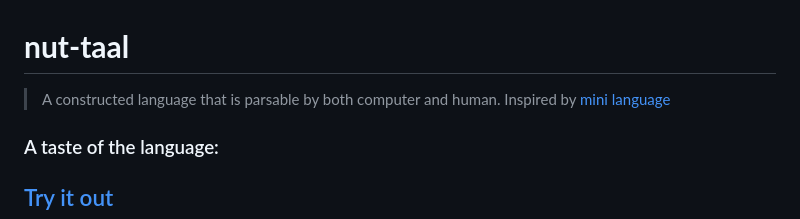
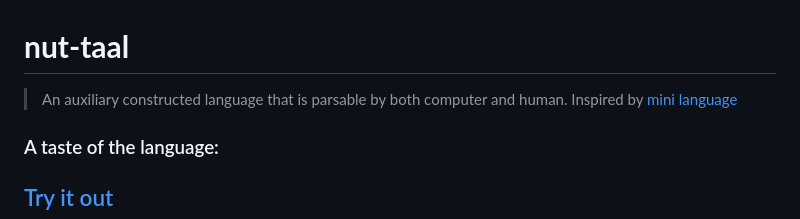
Before and after one commit to MikeSkoe/nut-taal, a Markdown page: README.md, the part around the change. Drawn GitHub-style.

```diff
--- a/README.md
+++ b/README.md
@@ -1,5 +1,5 @@
 # **nut-taal**
-> A constructed language that is parsable by both computer and human. Inspired by [mini language](https://minilanguage.com)
+> An auxiliary constructed language that is parsable by both computer and human. Inspired by [mini language](https://minilanguage.com)
 
 ### A taste of the language:
 ## [Try it out](https://mikeskoe.github.io/nut-taal/)
```
